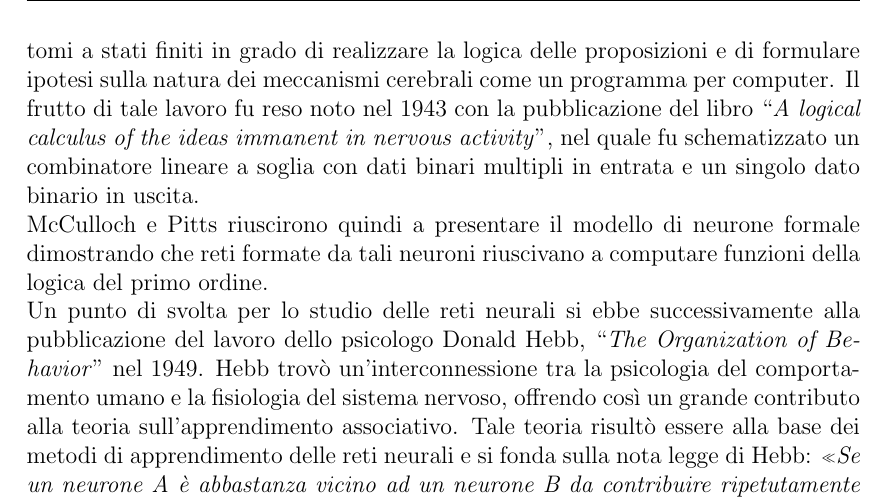
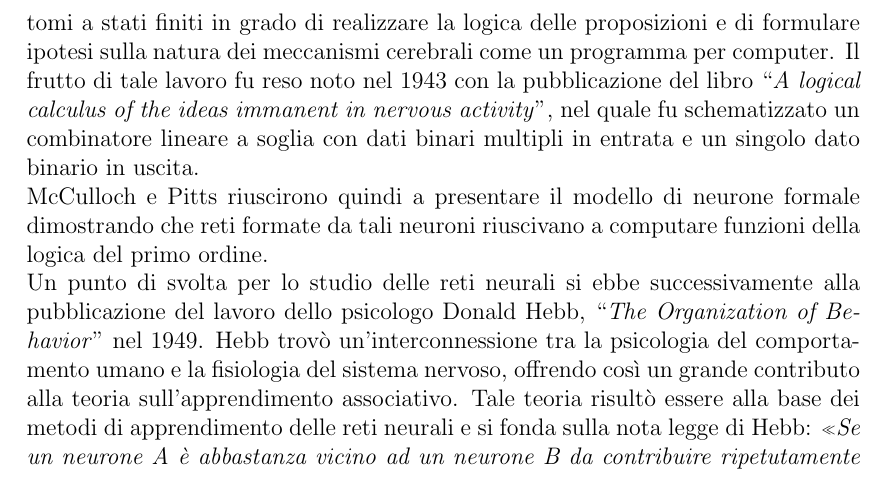
Before and after one commit to Misalf/tesi-nuovo, a LaTeX book (TESI NON CANCELLARE.tex): part of page 8 of 50, cut so that both start at the same text. The pictures show the PDF file TESI NON CANCELLARE.pdf that the author committed with the source.

Commit message:
intesstazione

```diff
--- a/TESI NON CANCELLARE.tex
+++ b/TESI NON CANCELLARE.tex
@@ -21,8 +21,8 @@
 \lfoot{}
 \cfoot{\thepage}
 \rfoot{}
-\renewcommand{\headrulewidth}{0.4pt}
-\renewcommand{\footrulewidth}{0.4pt}
+\renewcommand{\headrulewidth}{0pt}
+\renewcommand{\footrulewidth}{0pt}
 \newcommand{\fncyblank}{\fancyhf{}}
 \newenvironment{abstract}%
 {\cleardoublepage\fncyblank\null \vfill\begin{center}%
```
Also changed, not shown: TESI NON CANCELLARE.pdf, 1 other file.
